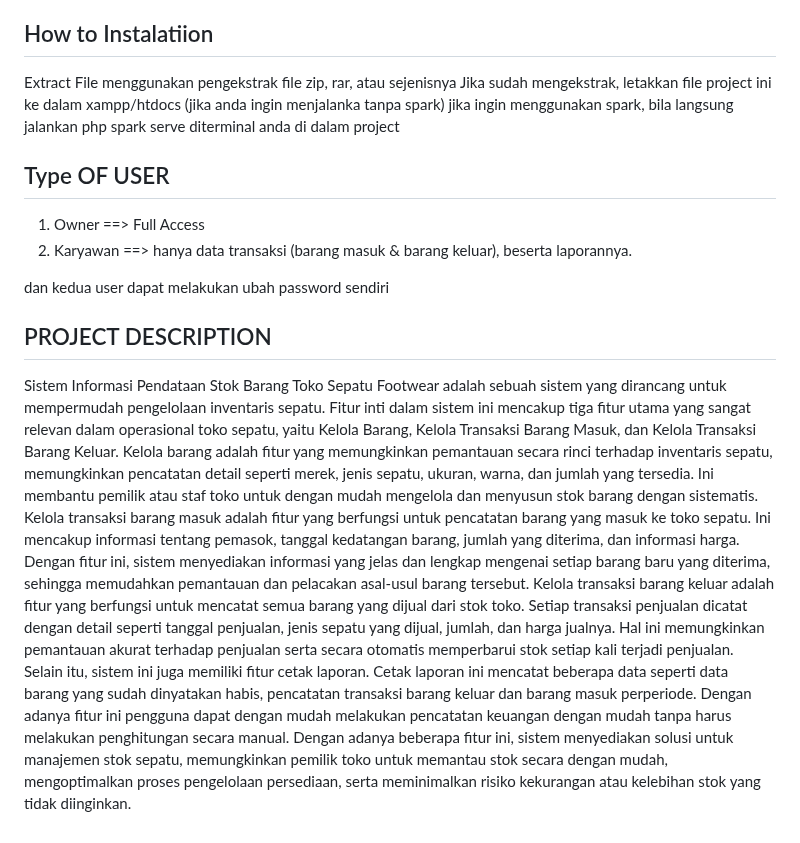
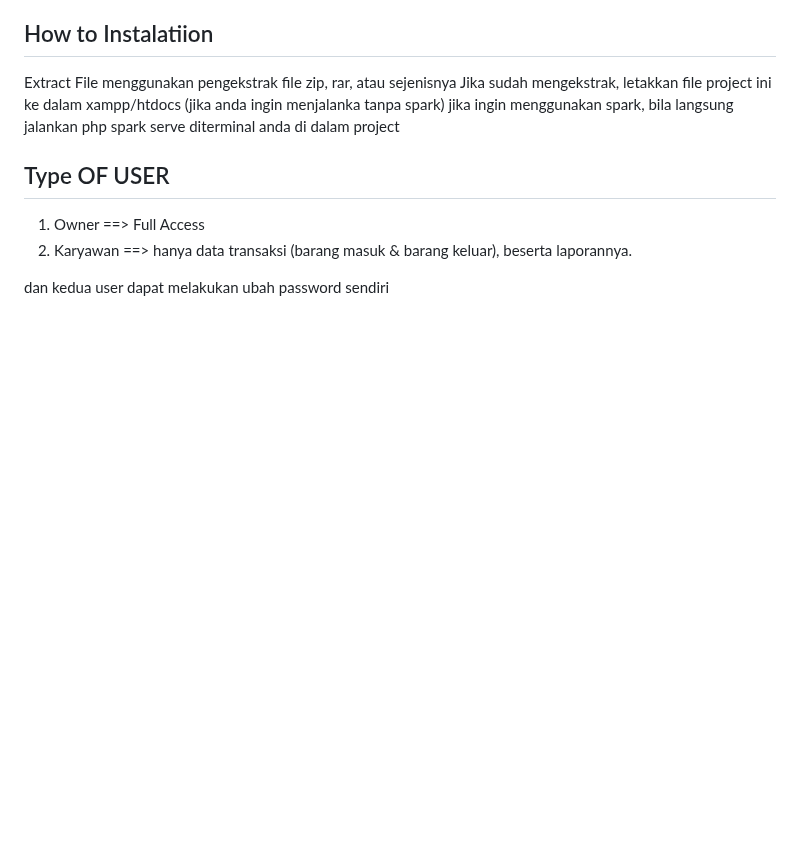
Before and after one commit to akmlrhim/footwear, a Markdown page: README.md, the part around the change. Rendered like a GitHub page; blank space fills up the shorter version.

```diff
--- a/README.md
+++ b/README.md
@@ -72,35 +72,3 @@ jika ingin menggunakan spark, bila langsung jalankan php spark serve diterminal
 2. Karyawan ==> hanya data transaksi (barang masuk & barang keluar), beserta laporannya.
 
 dan kedua user dapat melakukan ubah password sendiri
-
-
-## PROJECT DESCRIPTION
-Sistem Informasi Pendataan Stok Barang Toko Sepatu Footwear adalah
-sebuah sistem yang dirancang untuk mempermudah pengelolaan inventaris sepatu.
-Fitur inti dalam sistem ini mencakup tiga fitur utama yang sangat relevan dalam
-operasional toko sepatu, yaitu Kelola Barang, Kelola Transaksi Barang Masuk, dan
-Kelola Transaksi Barang Keluar.
-Kelola barang adalah fitur yang memungkinkan pemantauan secara rinci
-terhadap inventaris sepatu, memungkinkan pencatatan detail seperti merek, jenis
-sepatu, ukuran, warna, dan jumlah yang tersedia. Ini membantu pemilik atau staf
-toko untuk dengan mudah mengelola dan menyusun stok barang dengan sistematis.
-Kelola transaksi barang masuk adalah fitur yang berfungsi untuk pencatatan
-barang yang masuk ke toko sepatu. Ini mencakup informasi tentang pemasok,
-tanggal kedatangan barang, jumlah yang diterima, dan informasi harga.
-Dengan fitur ini, sistem menyediakan informasi yang jelas dan lengkap mengenai
-setiap barang baru yang diterima, sehingga memudahkan pemantauan dan
-pelacakan asal-usul barang tersebut.
-Kelola transaksi barang keluar adalah fitur yang berfungsi untuk mencatat
-semua barang yang dijual dari stok toko. Setiap transaksi penjualan dicatat dengan
-detail seperti tanggal penjualan, jenis sepatu yang dijual, jumlah, dan harga jualnya.
-Hal ini memungkinkan pemantauan akurat terhadap penjualan serta secara otomatis
-memperbarui stok setiap kali terjadi penjualan.
-Selain itu, sistem ini juga memiliki fitur cetak laporan. Cetak laporan ini
-mencatat beberapa data seperti data barang yang sudah dinyatakan habis,
-pencatatan transaksi barang keluar dan barang masuk perperiode. Dengan adanya
-fitur ini pengguna dapat dengan mudah melakukan pencatatan keuangan dengan
-mudah tanpa harus melakukan penghitungan secara manual.
-Dengan adanya beberapa fitur ini, sistem menyediakan solusi untuk
-manajemen stok sepatu, memungkinkan pemilik toko untuk memantau stok secara
-dengan mudah, mengoptimalkan proses pengelolaan persediaan, serta
-meminimalkan risiko kekurangan atau kelebihan stok yang tidak diinginkan.
```
